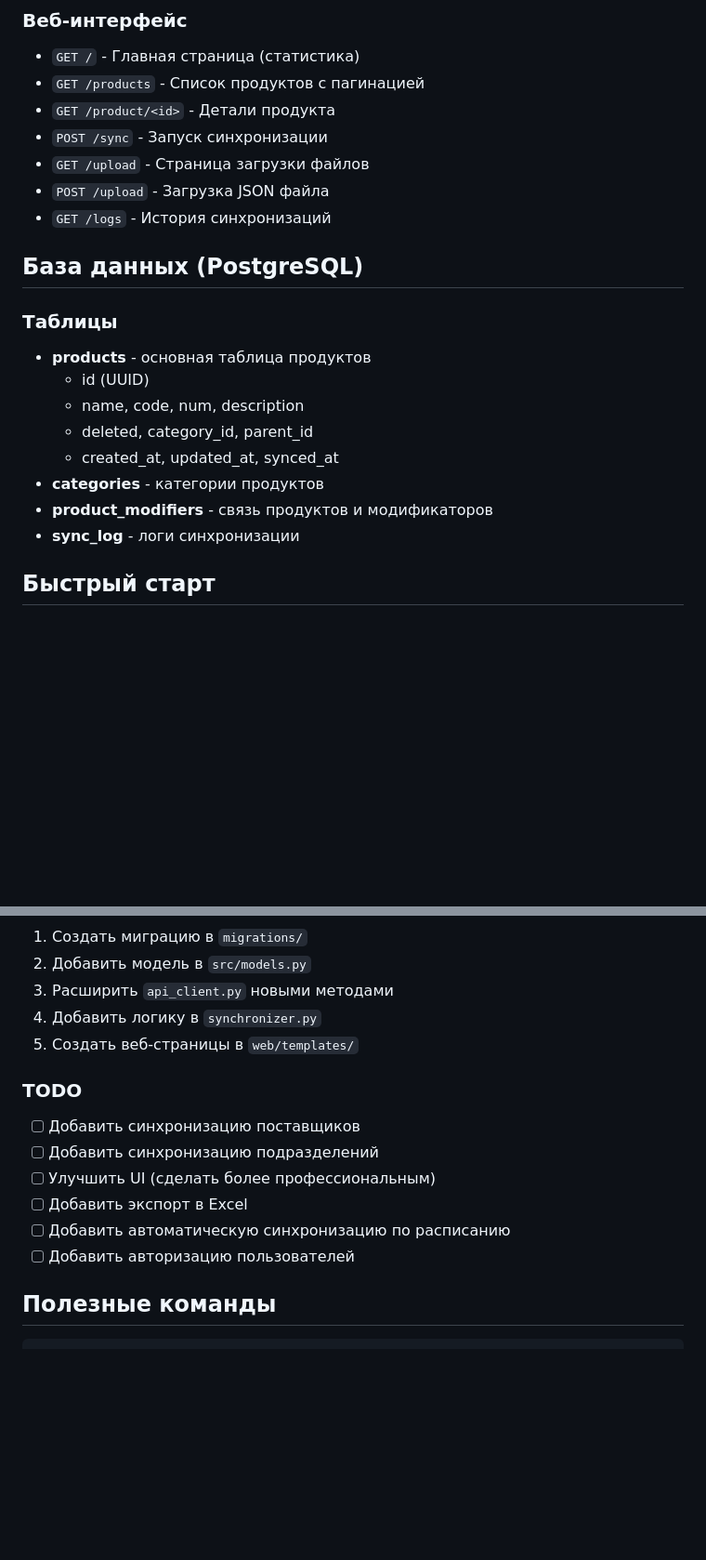
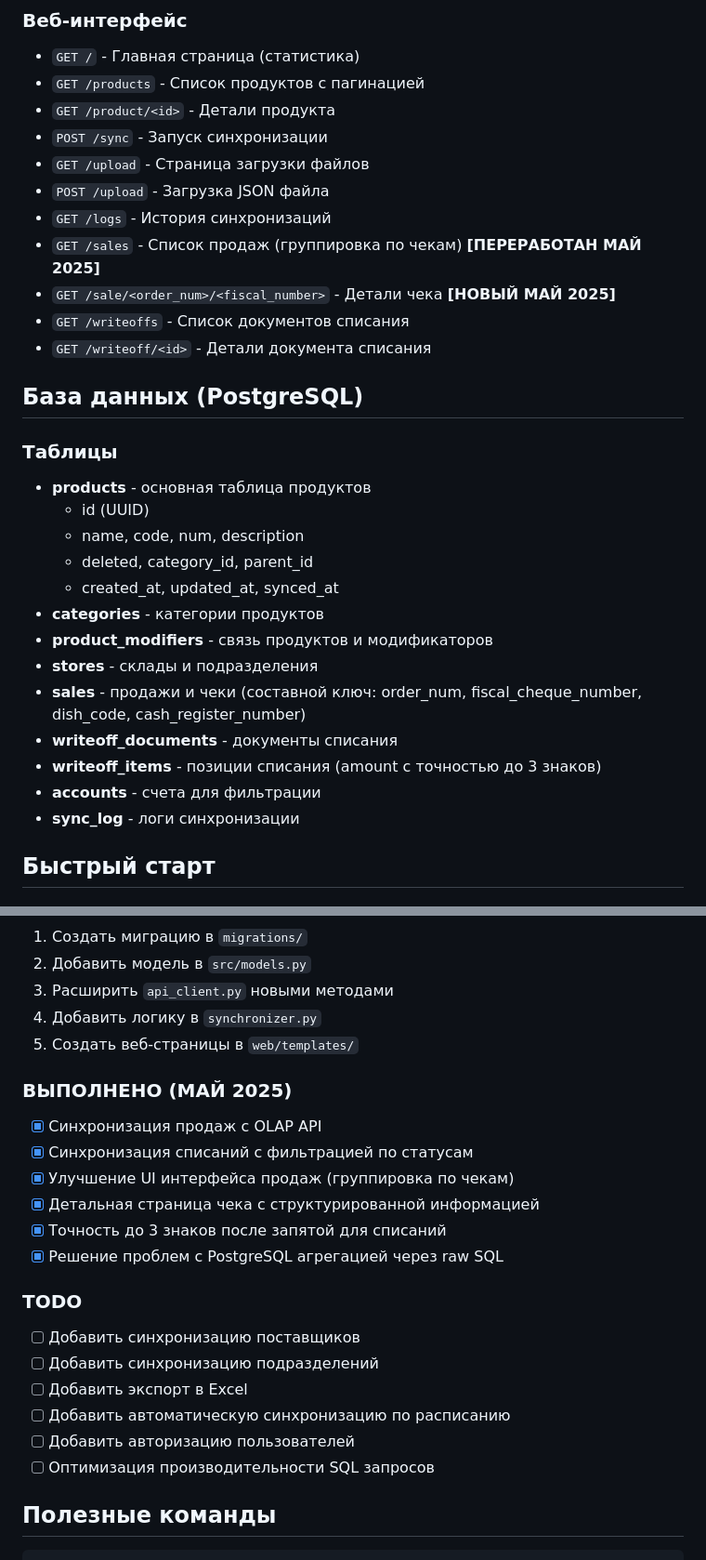
Before and after one commit to Rus9136/iiko-data-sync, a Markdown page: PROJECT_GUIDE.md, 2 parts joined by grey strips. Shown at 93% size. Drawn GitHub-style; blank space fills up the shorter version.

```diff
--- a/PROJECT_GUIDE.md
+++ b/PROJECT_GUIDE.md
@@ -43,6 +43,10 @@ iiko-data-sync/
 - `GET /upload` - Страница загрузки файлов
 - `POST /upload` - Загрузка JSON файла
 - `GET /logs` - История синхронизаций
+- `GET /sales` - Список продаж (группировка по чекам) **[ПЕРЕРАБОТАН МАЙ 2025]**
+- `GET /sale/<order_num>/<fiscal_number>` - Детали чека **[НОВЫЙ МАЙ 2025]**
+- `GET /writeoffs` - Список документов списания
+- `GET /writeoff/<id>` - Детали документа списания
 
 ## База данных (PostgreSQL)
 
@@ -54,6 +58,11 @@ iiko-data-sync/
   - created_at, updated_at, synced_at
 - **categories** - категории продуктов
 - **product_modifiers** - связь продуктов и модификаторов
+- **stores** - склады и подразделения
+- **sales** - продажи и чеки (составной ключ: order_num, fiscal_cheque_number, dish_code, cash_register_number)
+- **writeoff_documents** - документы списания
+- **writeoff_items** - позиции списания (amount с точностью до 3 знаков)
+- **accounts** - счета для фильтрации
 - **sync_log** - логи синхронизации
 
 ## Быстрый старт
@@ -171,13 +180,21 @@ python main.py --analyze     # Только анализ структуры
 4. Добавить логику в `synchronizer.py`
 5. Создать веб-страницы в `web/templates/`
 
+### ВЫПОЛНЕНО (МАЙ 2025)
+- [x] Синхронизация продаж с OLAP API
+- [x] Синхронизация списаний с фильтрацией по статусам
+- [x] Улучшение UI интерфейса продаж (группировка по чекам)
+- [x] Детальная страница чека с структурированной информацией
+- [x] Точность до 3 знаков после запятой для списаний
+- [x] Решение проблем с PostgreSQL агрегацией через raw SQL
+
 ### TODO
 - [ ] Добавить синхронизацию поставщиков
 - [ ] Добавить синхронизацию подразделений
-- [ ] Улучшить UI (сделать более профессиональным)
 - [ ] Добавить экспорт в Excel
 - [ ] Добавить автоматическую синхронизацию по расписанию
 - [ ] Добавить авторизацию пользователей
+- [ ] Оптимизация производительности SQL запросов
 
 ## Полезные команды
 
```
Also changed, not shown: CLAUDE.md (+17 -1 lines), README.md (+43 -5 lines).
